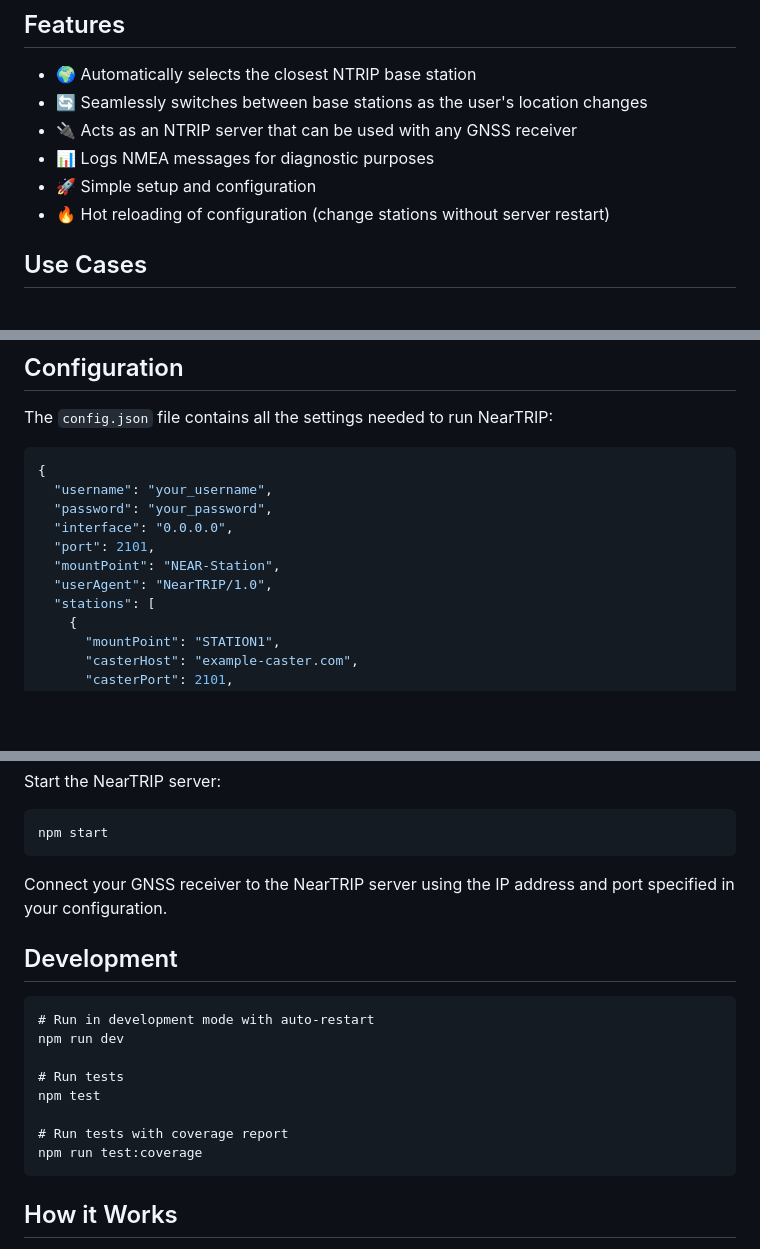
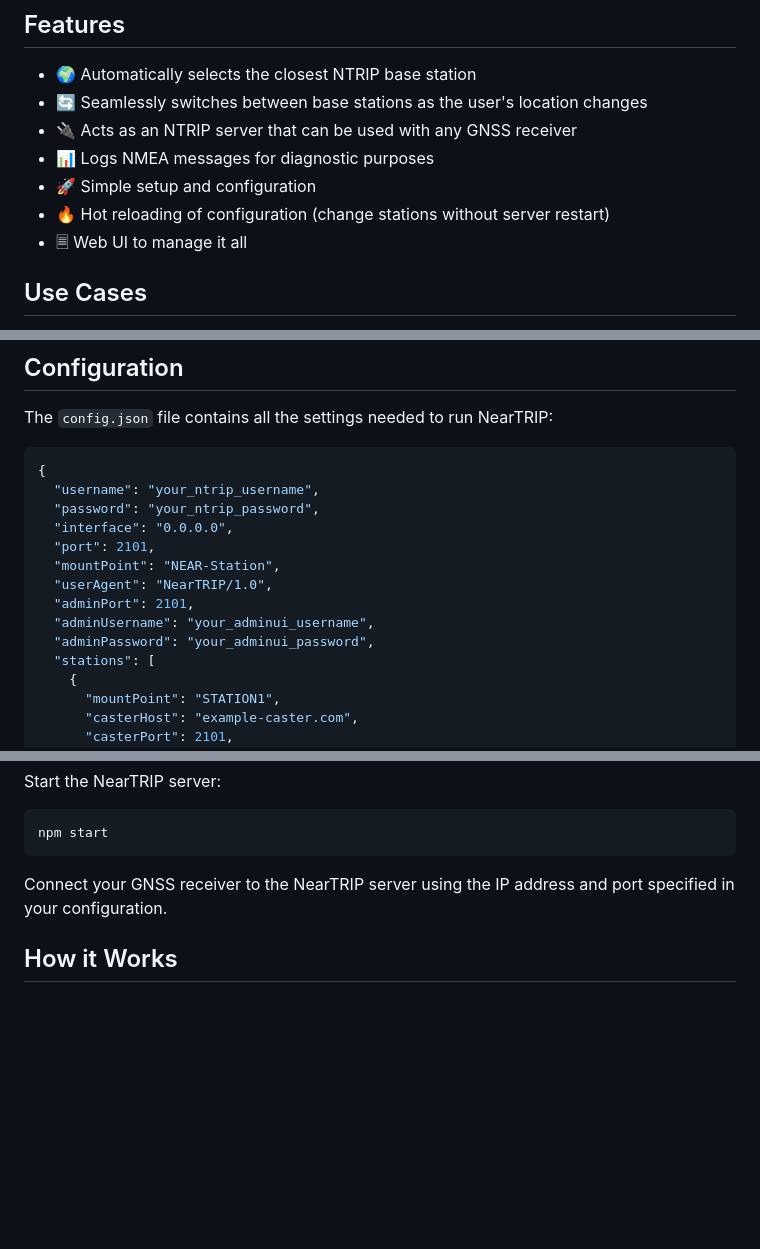
Before and after one commit to kroegman/neartrip, a Markdown page: README.md, 3 parts joined by grey strips. GitHub-like rendering; blank space fills up the shorter version.

````diff
--- a/README.md
+++ b/README.md
@@ -13,6 +13,7 @@ NearTRIP is an intelligent NTRIP proxy that automatically connects to the closes
 - 📊 Logs NMEA messages for diagnostic purposes
 - 🚀 Simple setup and configuration
 - 🔥 Hot reloading of configuration (change stations without server restart)
+- 🗏 Web UI to manage it all
 
 ## Use Cases
 
@@ -47,12 +48,15 @@ The `config.json` file contains all the settings needed to run NearTRIP:
 
 ```json
 {
-  "username": "your_username",
-  "password": "your_password",
+  "username": "your_ntrip_username",
+  "password": "your_ntrip_password",
   "interface": "0.0.0.0",
   "port": 2101,
   "mountPoint": "NEAR-Station",
   "userAgent": "NearTRIP/1.0",
+  "adminPort": 2101,
+  "adminUsername": "your_adminui_username",
+  "adminPassword": "your_adminui_password",
   "stations": [
     {
       "mountPoint": "STATION1",
@@ -97,19 +101,6 @@ npm start
 
 Connect your GNSS receiver to the NearTRIP server using the IP address and port specified in your configuration.
 
-## Development
-
-```
-# Run in development mode with auto-restart
-npm run dev
-
-# Run tests
-npm test
-
-# Run tests with coverage report
-npm run test:coverage
-```
-
 ## How it Works
 
 1. Your GNSS receiver connects to NearTRIP as if it were a standard NTRIP server
````
